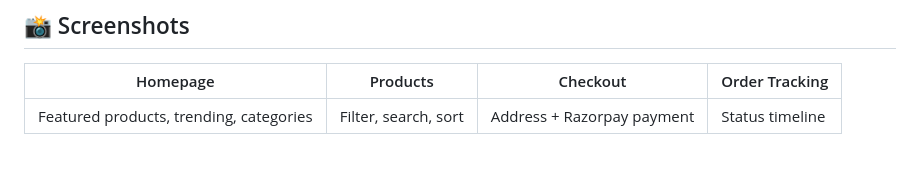
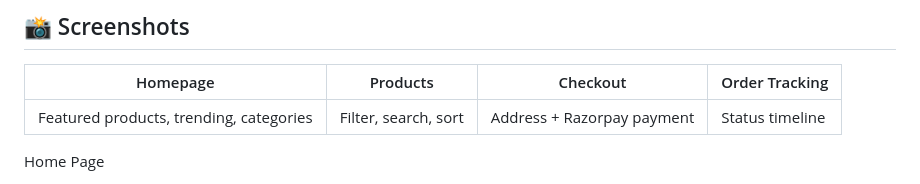
Before and after one commit to kumarmarik-svg/kyff_store, a Markdown page: README.md, the part around one of its changes. Rendered like a GitHub page; blank space fills up the shorter version.

```diff
--- a/README.md
+++ b/README.md
@@ -15,4 +15,6 @@
 |---|---|---|---|
 | Featured products, trending, categories | Filter, search, sort | Address + Razorpay payment | Status timeline |
 
+Home Page
+
 <img width="1911" height="924" alt="image" src="https://github.com/user-attachments/assets/c042e23a-3bbd-456d-b6ec-8ce88f4f6dc0" />
```
Also changed, not shown: other parts of README.md (+6 -0 lines).
